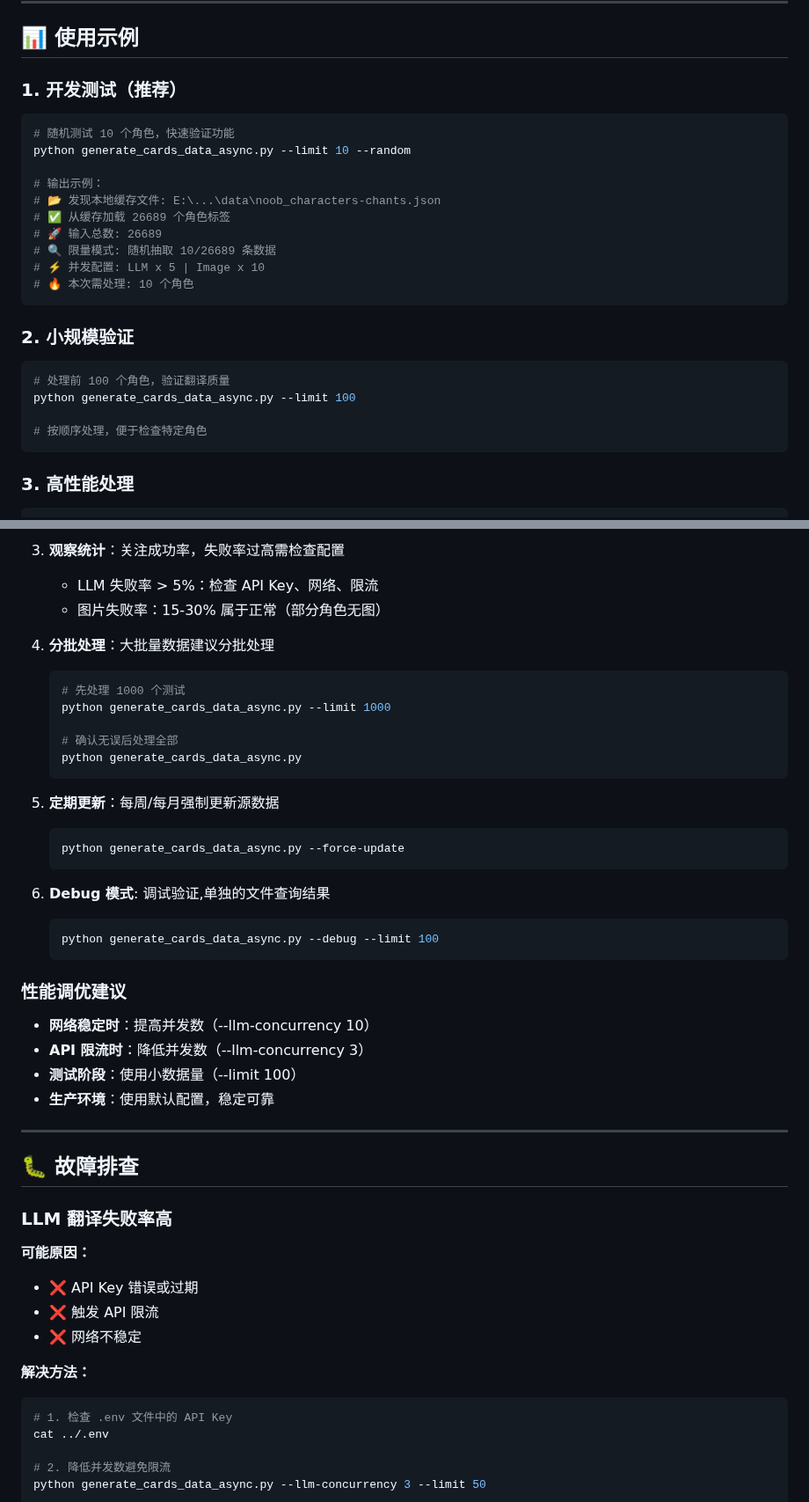
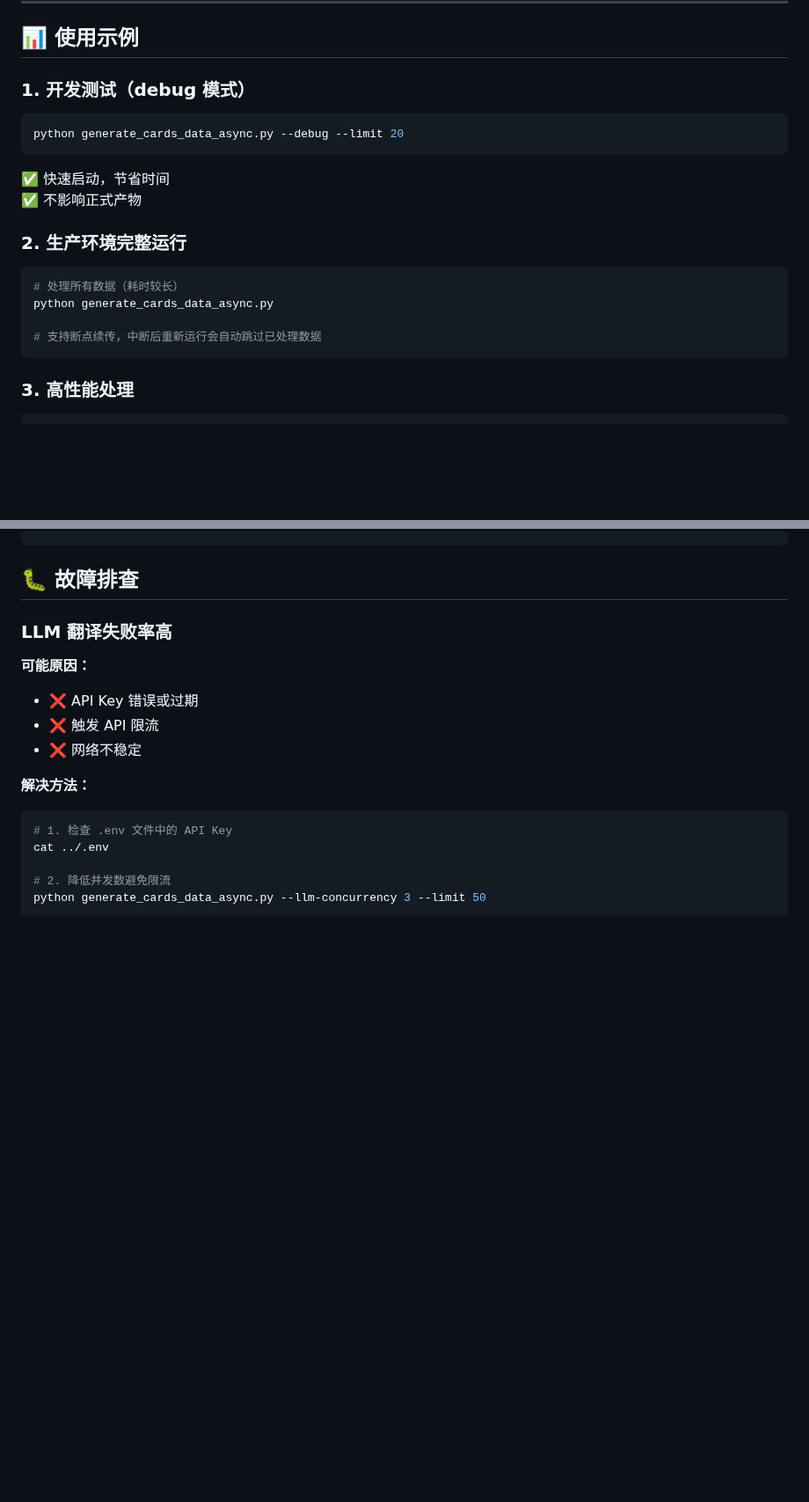
Before and after one commit to kotone/characters-tag-preview, a Markdown page: scripts/README.md, 2 parts joined by grey strips. Shown at 88% size. Rendered like a GitHub page; blank space fills up the shorter version.

````diff
--- a/scripts/README.md
+++ b/scripts/README.md
@@ -101,28 +78,20 @@ python generate_cards_data_async.py
 
 ## 📊 使用示例
 
-### 1. 开发测试（推荐）
+### 1. 开发测试（debug 模式）
+```bash
+python generate_cards_data_async.py --debug --limit 20
+```
+✅ 快速启动，节省时间
+✅ 不影响正式产物
+
+### 2. 生产环境完整运行
 
 ```bash
-# 随机测试 10 个角色，快速验证功能
-python generate_cards_data_async.py --limit 10 --random
+# 处理所有数据（耗时较长）
+python generate_cards_data_async.py
 
-# 输出示例：
-# 📂 发现本地缓存文件: E:\...\data\noob_characters-chants.json
-# ✅ 从缓存加载 26689 个角色标签
-# 🚀 输入总数: 26689
-# 🔍 限量模式: 随机抽取 10/26689 条数据
-# ⚡ 并发配置: LLM x 5 | Image x 10
-# 🔥 本次需处理: 10 个角色
-```
-
-### 2. 小规模验证
-
-```bash
-# 处理前 100 个角色，验证翻译质量
-python generate_cards_data_async.py --limit 100
-
-# 按顺序处理，便于检查特定角色
+# 支持断点续传，中断后重新运行会自动跳过已处理数据
 ```
 
 ### 3. 高性能处理
@@ -311,33 +161,3 @@ python generate_cards_data_async.py --force-update
-3. **观察统计**：关注成功率，失败率过高需检查配置
-   - LLM 失败率 > 5%：检查 API Key、网络、限流
-   - 图片失败率：15-30% 属于正常（部分角色无图）
-
-4. **分批处理**：大批量数据建议分批处理
-   ```bash
-   # 先处理 1000 个测试
-   python generate_cards_data_async.py --limit 1000
-
-   # 确认无误后处理全部
-   python generate_cards_data_async.py
-   ```
-
-5. **定期更新**：每周/每月强制更新源数据
-   ```bash
-   python generate_cards_data_async.py --force-update
-   ```
-6. **Debug 模式**: 调试验证,单独的文件查询结果
-   ```bash
-   python generate_cards_data_async.py --debug --limit 100
-   ```
-
-### 性能调优建议
-
-- **网络稳定时**：提高并发数（--llm-concurrency 10）
-- **API 限流时**：降低并发数（--llm-concurrency 3）
-- **测试阶段**：使用小数据量（--limit 100）
-- **生产环境**：使用默认配置，稳定可靠
-
----
 
 ## 🐛 故障排查
 
````
Also changed, not shown: other parts of scripts/README.md (+4 -149 lines).
